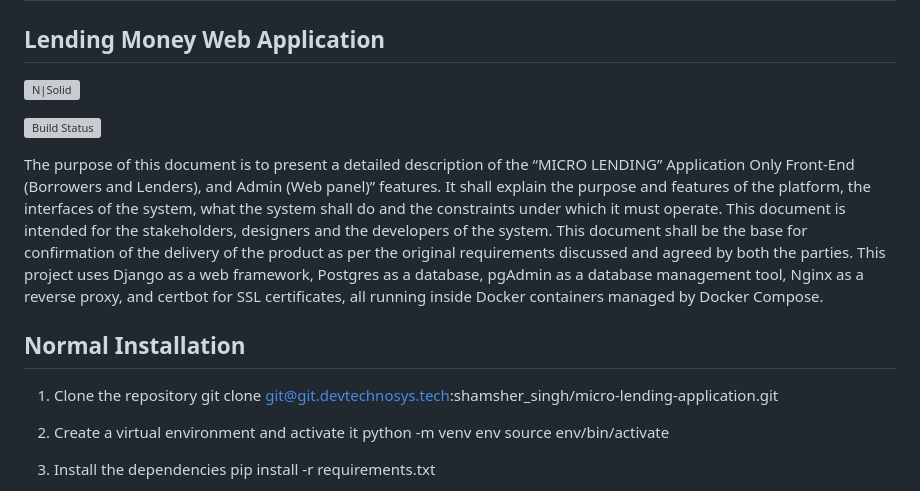
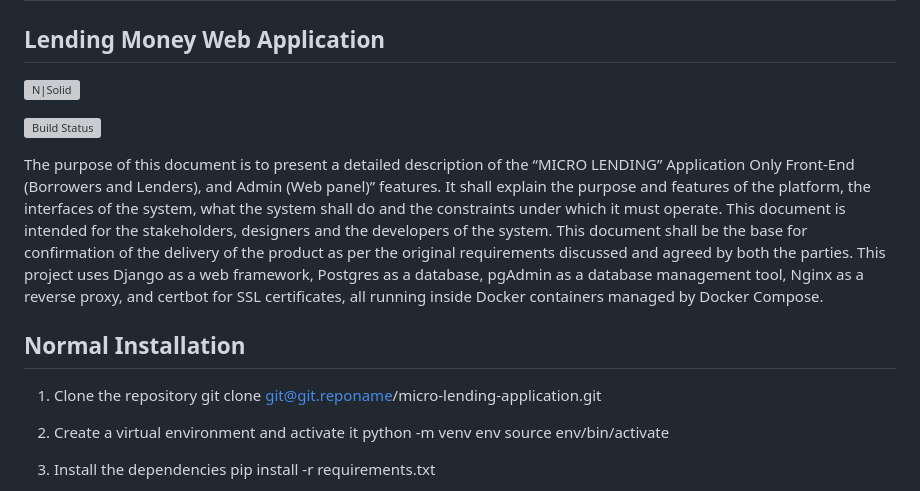
Before and after one commit to shamsher4499/project1-micro, a Markdown page: README.md, the part around one of its changes. Rendered like a GitHub page; grey boxes are pictures that could not be loaded.

```diff
--- a/README.md
+++ b/README.md
@@ -12,7 +12,7 @@ This project uses Django as a web framework, Postgres as a database, pgAdmin as
 ## Normal Installation
 
 1. Clone the repository
-    git clone git@git.devtechnosys.tech:shamsher_singh/micro-lending-application.git
+    git clone git@git.reponame/micro-lending-application.git
 
 2. Create a virtual environment and activate it
     python -m venv env
```
Also changed, not shown: other parts of README.md (+1 -1 lines).
